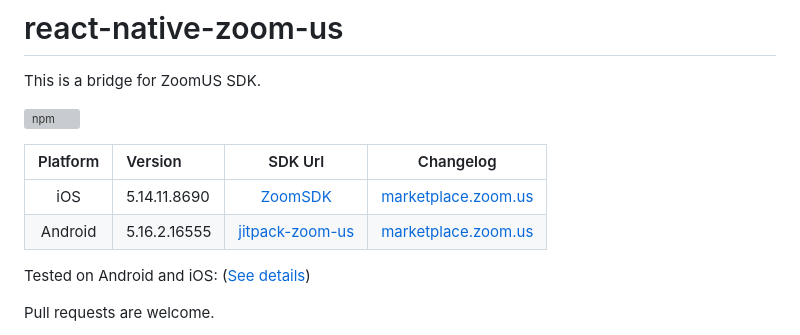
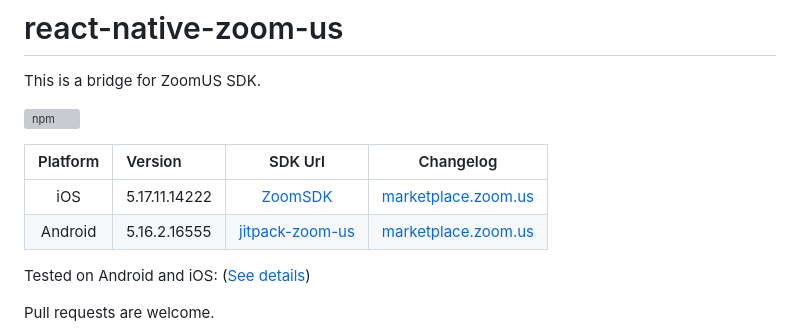
Before and after one commit to mieszko4/react-native-zoom-us, a Markdown page: README.md, the part around the change. Drawn GitHub-style; grey boxes are pictures that could not be loaded.

```diff
--- a/README.md
+++ b/README.md
@@ -6,8 +6,8 @@ This is a bridge for ZoomUS SDK.
 
 | Platform | Version       |                                 SDK Url                                 |                                          Changelog                                          |
 | :------: | :------------ | :---------------------------------------------------------------------: | :-----------------------------------------------------------------------------------------: |
-|   iOS    | 5.14.11.8690  |      [ZoomSDK](https://github.com/zoom-us-community/zoom-sdk-pods)      |  [marketplace.zoom.us](https://marketplace.zoom.us/docs/changelog#labels/client-sdk-i-os)   |
-| Android  | 5.16.2.16555 | [jitpack-zoom-us](https://github.com/zoom-us-community/jitpack-zoom-us) | [marketplace.zoom.us](https://marketplace.zoom.us/docs/changelog#labels/client-sdk-android) |
+|   iOS    | 5.17.11.14222 |      [ZoomSDK](https://github.com/zoom-us-community/zoom-sdk-pods)      |  [marketplace.zoom.us](https://marketplace.zoom.us/docs/changelog#labels/client-sdk-i-os)   |
+| Android  | 5.16.2.16555  | [jitpack-zoom-us](https://github.com/zoom-us-community/jitpack-zoom-us) | [marketplace.zoom.us](https://marketplace.zoom.us/docs/changelog#labels/client-sdk-android) |
 
 Tested on Android and iOS: ([See details](https://github.com/mieszko4/react-native-zoom-us#testing))
 
```
Also changed, not shown: CHANGELOG.md (+6 -0 lines).
